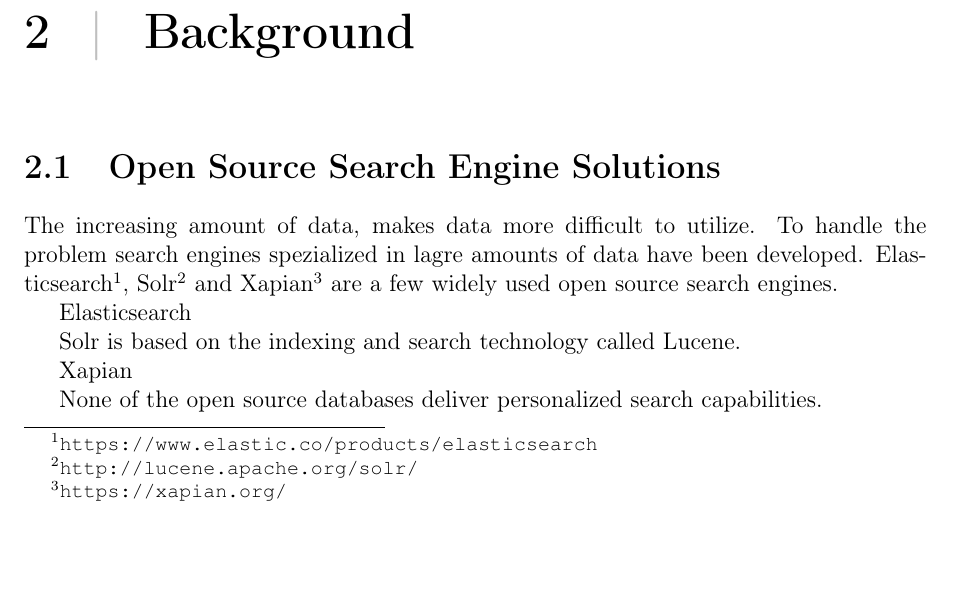
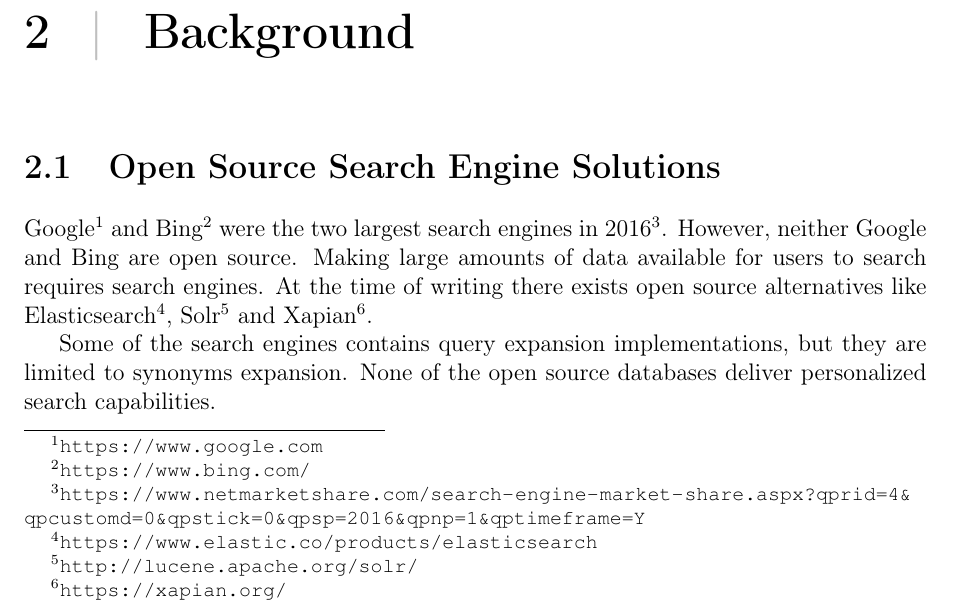
Before and after one commit to master-thesis-ntnu/master-thesis-report, a LaTeX thesis (main.tex, which reads background.tex): part of page 9 of 18, cut so that both start at the same text, the shorter picture padded with empty space. Compiled offline with pdfLaTeX.

Commit message:
Write about open source search engines

```diff
--- a/background.tex
+++ b/background.tex
@@ -2,17 +2,15 @@
 \label{ch:background}
 
 \section{Open Source Search Engine Solutions}
-The increasing amount of data, makes data more difficult to utilize.
-To handle the problem search engines spezialized in lagre amounts of data have been developed.
-Elasticsearch\footnote{\url{https://www.elastic.co/products/elasticsearch}},
-Solr\footnote{\url{http://lucene.apache.org/solr/}} and Xapian\footnote{\url{https://xapian.org/}} are a few widely used open source search engines.
+Google\footnote{\url{https://www.google.com}} and Bing\footnote{\url{https://www.bing.com/}}
+were the two largest search engines in 2016\footnote{\url{https://www.netmarketshare.com/search-engine-market-share.aspx?qprid=4&qpcustomd=0&qpstick=0&qpsp=2016&qpnp=1&qptimeframe=Y}}.
+However, neither Google and Bing are open source.
+Making large amounts of data available for users to search requires search engines.
+At the time of writing there exists open source alternatives like Elasticsearch\footnote{\url{https://www.elastic.co/products/elasticsearch}},
+Solr\footnote{\url{http://lucene.apache.org/solr/}} and Xapian\footnote{\url{https://xapian.org/}}.
 
-Elasticsearch
-
-Solr is based on the indexing and search technology called Lucene.
-
-Xapian
-
+Some of the search engines contains query expansion implementations,
+but they are limited to synonyms expansion.
 None of the open source databases deliver personalized search capabilities.
 
 \section{Technology}
```
